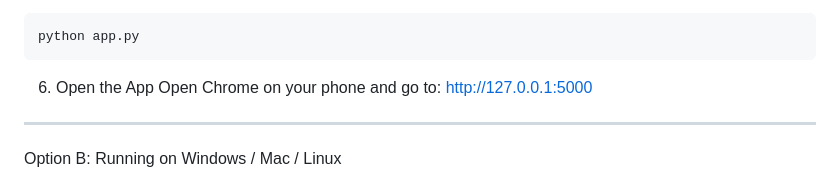
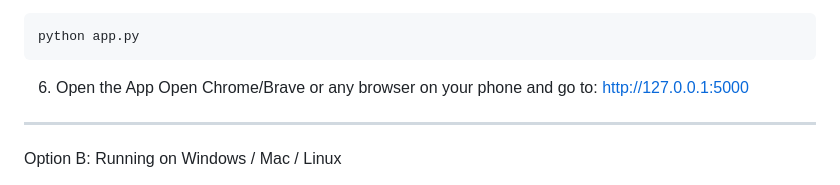
Before and after one commit to RealmRiser/Edge-TTS-Studio, a Markdown page: README.md, the part around the change. Rendered like a GitHub page.

````diff
--- a/README.md
+++ b/README.md
@@ -63,7 +63,7 @@ python app.py
 ```
 
 6. Open the App
-Open Chrome on your phone and go to: http://127.0.0.1:5000
+Open Chrome/Brave or any browser on your phone and go to: http://127.0.0.1:5000
 
 ---
 
````
